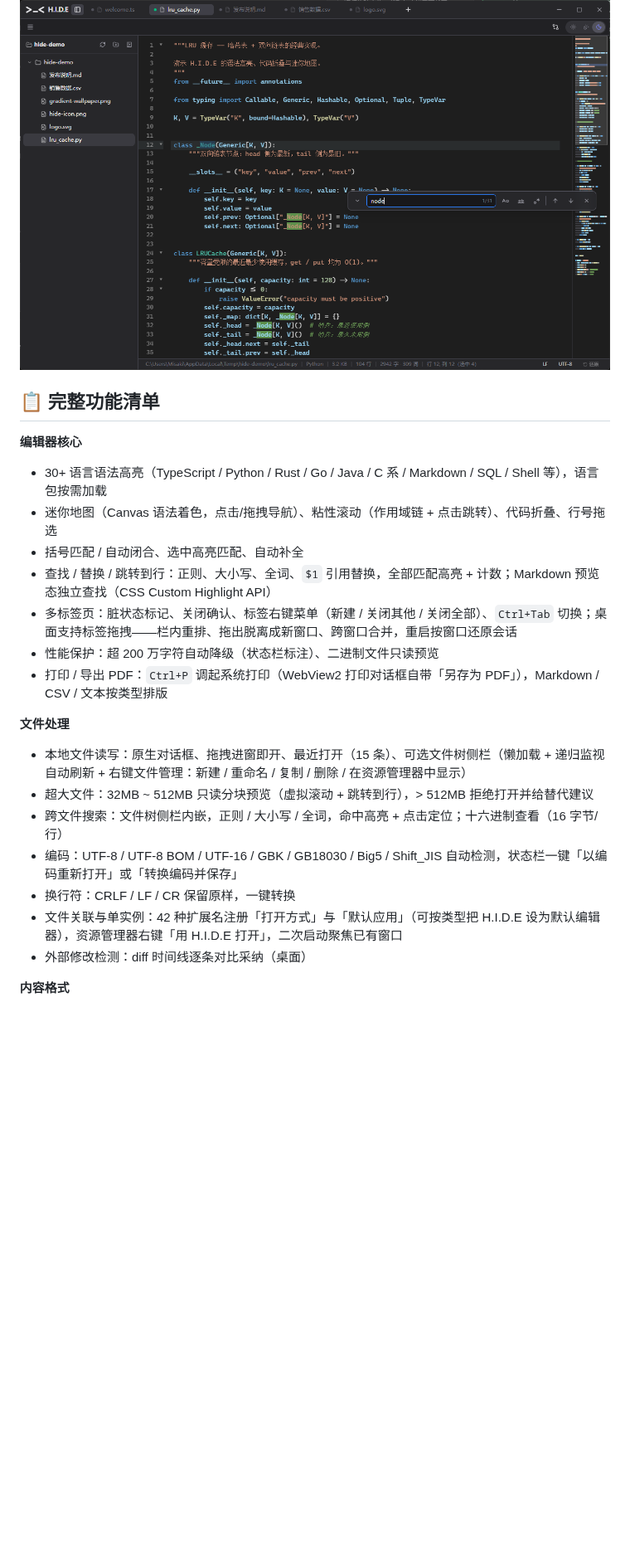
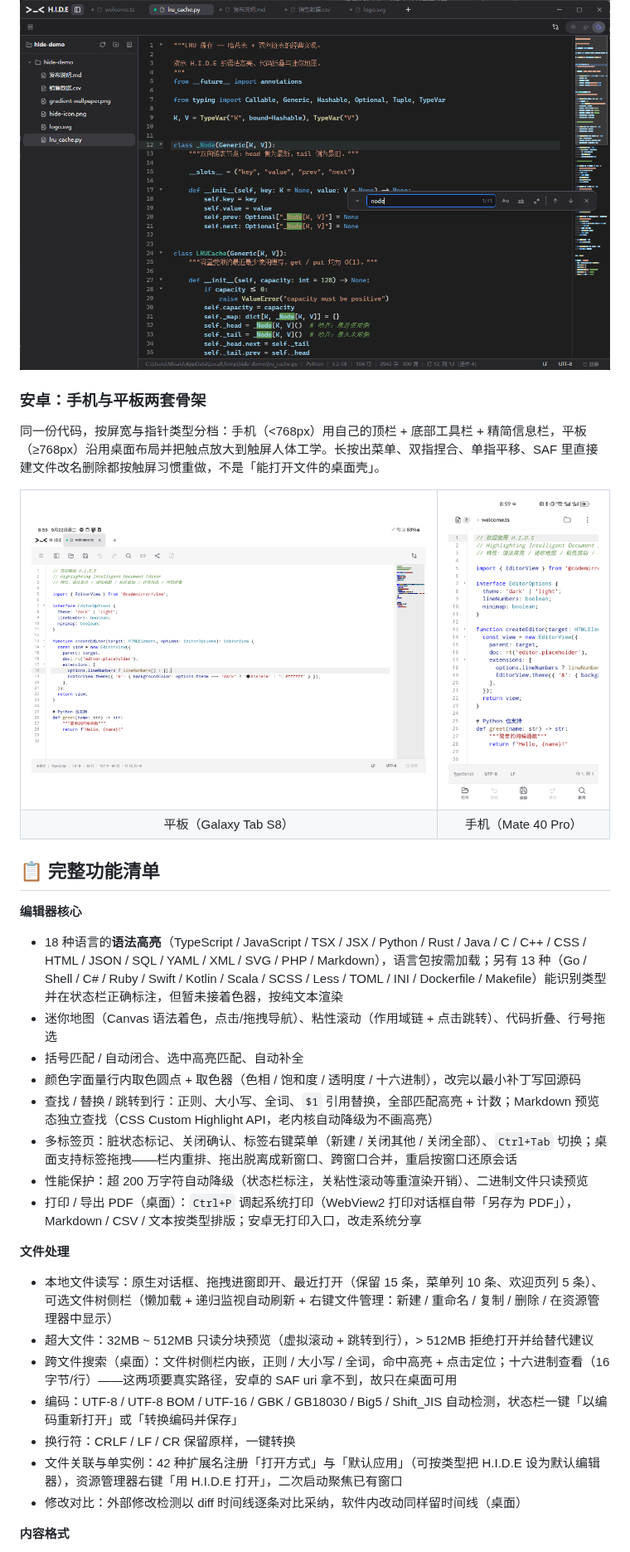
Before and after one commit to misakimiku2/H.E.I.D-Editor, a Markdown page: README.md, the part around one of its changes. Shown at 83% size. Rendered like a GitHub page; pictures changed too: docs/screenshots/android-phone.png (added), docs/screenshots/android-tablet.png (added); blank space fills up the shorter version.

```diff
--- a/README.md
+++ b/README.md
@@ -59,27 +61,43 @@ VS Code 风格的编辑体验：Canvas 语法着色迷你地图（点击/拖拽
 
 <img src="docs/screenshots/find-replace.png" width="820" alt="查找替换浮层" />
+
+### 安卓：手机与平板两套骨架
+
+同一份代码，按屏宽与指针类型分档：手机（<768px）用自己的顶栏 + 底部工具栏 + 精简信息栏，平板（≥768px）沿用桌面布局并把触点放大到触屏人体工学。长按出菜单、双指捏合、单指平移、SAF 里直接建文件改名删除都按触屏习惯重做，不是「能打开文件的桌面壳」。
+
+<table>
+<tr>
+<td><img src="docs/screenshots/android-tablet.png" width="760" alt="Galaxy Tab S8 上的 H.I.D.E：标签条 / 常驻图标菜单栏 / 迷你地图" /></td>
+<td><img src="docs/screenshots/android-phone.png" width="300" alt="Mate 40 Pro 上的 H.I.D.E：顶栏 / 行号 / 底部工具栏 / 精简信息栏" /></td>
+</tr>
+<tr>
+<td align="center">平板（Galaxy Tab S8）</td>
+<td align="center">手机（Mate 40 Pro）</td>
+</tr>
+</table>
 
 ## 📋 完整功能清单
 
 **编辑器核心**
 
-- 30+ 语言语法高亮（TypeScript / Python / Rust / Go / Java / C 系 / Markdown / SQL / Shell 等），语言包按需加载
+- 18 种语言的**语法高亮**（TypeScript / JavaScript / TSX / JSX / Python / Rust / Java / C / C++ / CSS / HTML / JSON / SQL / YAML / XML / SVG / PHP / Markdown），语言包按需加载；另有 13 种（Go / Shell / C# / Ruby / Swift / Kotlin / Scala / SCSS / Less / TOML / INI / Dockerfile / Makefile）能识别类型并在状态栏正确标注，但暂未接着色器，按纯文本渲染
 - 迷你地图（Canvas 语法着色，点击/拖拽导航）、粘性滚动（作用域链 + 点击跳转）、代码折叠、行号拖选
 - 括号匹配 / 自动闭合、选中高亮匹配、自动补全
-- 查找 / 替换 / 跳转到行：正则、大小写、全词、`$1` 引用替换，全部匹配高亮 + 计数；Markdown 预览态独立查找（CSS Custom Highlight API）
+- 颜色字面量行内取色圆点 + 取色器（色相 / 饱和度 / 透明度 / 十六进制），改完以最小补丁写回源码
+- 查找 / 替换 / 跳转到行：正则、大小写、全词、`$1` 引用替换，全部匹配高亮 + 计数；Markdown 预览态独立查找（CSS Custom Highlight API，老内核自动降级为不画高亮）
 - 多标签页：脏状态标记、关闭确认、标签右键菜单（新建 / 关闭其他 / 关闭全部）、`Ctrl+Tab` 切换；桌面支持标签拖拽——栏内重排、拖出脱离成新窗口、跨窗口合并，重启按窗口还原会话
-- 性能保护：超 200 万字符自动降级（状态栏标注）、二进制文件只读预览
-- 打印 / 导出 PDF：`Ctrl+P` 调起系统打印（WebView2 打印对话框自带「另存为 PDF」），Markdown / CSV / 文本按类型排版
+- 性能保护：超 200 万字符自动降级（状态栏标注，关粘性滚动等重渲染开销）、二进制文件只读预览
+- 打印 / 导出 PDF（桌面）：`Ctrl+P` 调起系统打印（WebView2 打印对话框自带「另存为 PDF」），Markdown / CSV / 文本按类型排版；安卓无打印入口，改走系统分享
 
 **文件处理**
 
-- 本地文件读写：原生对话框、拖拽进窗即开、最近打开（15 条）、可选文件树侧栏（懒加载 + 递归监视自动刷新 + 右键文件管理：新建 / 重命名 / 复制 / 删除 / 在资源管理器中显示）
+- 本地文件读写：原生对话框、拖拽进窗即开、最近打开（保留 15 条，菜单列 10 条、欢迎页列 5 条）、可选文件树侧栏（懒加载 + 递归监视自动刷新 + 右键文件管理：新建 / 重命名 / 复制 / 删除 / 在资源管理器中显示）
 - 超大文件：32MB ~ 512MB 只读分块预览（虚拟滚动 + 跳转到行），> 512MB 拒绝打开并给替代建议
-- 跨文件搜索：文件树侧栏内嵌，正则 / 大小写 / 全词，命中高亮 + 点击定位；十六进制查看（16 字节/行）
+- 跨文件搜索（桌面）：文件树侧栏内嵌，正则 / 大小写 / 全词，命中高亮 + 点击定位；十六进制查看（16 字节/行）——这两项要真实路径，安卓的 SAF uri 拿不到，故只在桌面可用
 - 编码：UTF-8 / UTF-8 BOM / UTF-16 / GBK / GB18030 / Big5 / Shift_JIS 自动检测，状态栏一键「以编码重新打开」或「转换编码并保存」
 - 换行符：CRLF / LF / CR 保留原样，一键转换
 - 文件关联与单实例：42 种扩展名注册「打开方式」与「默认应用」（可按类型把 H.I.D.E 设为默认编辑器），资源管理器右键「用 H.I.D.E 打开」，二次启动聚焦已有窗口
-- 外部修改检测：diff 时间线逐条对比采纳（桌面）
+- 修改对比：外部修改检测以 diff 时间线逐条对比采纳，软件内改动同样留时间线（桌面）
 
 **内容格式**
 
```
Also changed, not shown: other parts of README.md (+82 -45 lines).
